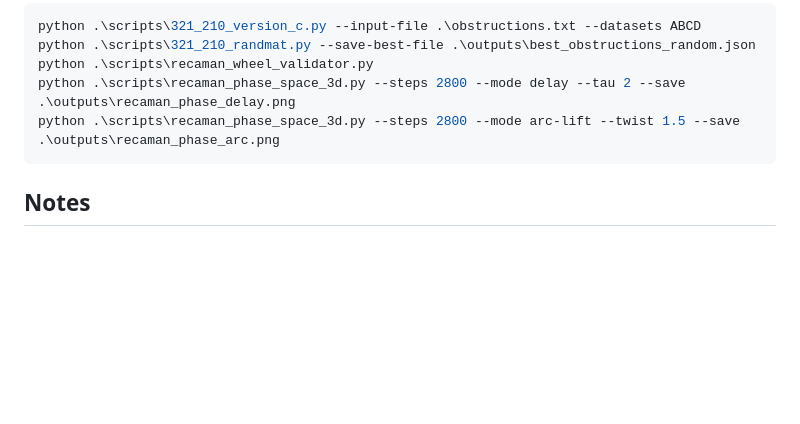
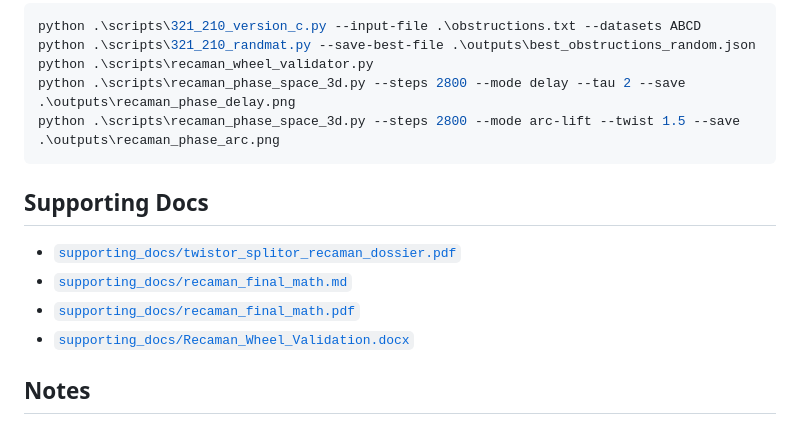
Before and after one commit to kugguk2022/recaman_obstructions, a Markdown page: README.md, the part around the change printed below. GitHub-like rendering; blank space fills up the shorter version.

````diff
--- a/README.md
+++ b/README.md
@@ -42,6 +71,13 @@ python .\scripts\recaman_phase_space_3d.py --steps 2800 --mode delay --tau 2 --s
 python .\scripts\recaman_phase_space_3d.py --steps 2800 --mode arc-lift --twist 1.5 --save .\outputs\recaman_phase_arc.png
 ```
 
+## Supporting Docs
+
+- [`supporting_docs/twistor_splitor_recaman_dossier.pdf`](supporting_docs/twistor_splitor_recaman_dossier.pdf)
+- [`supporting_docs/recaman_final_math.md`](supporting_docs/recaman_final_math.md)
+- [`supporting_docs/recaman_final_math.pdf`](supporting_docs/recaman_final_math.pdf)
+- [`supporting_docs/Recaman_Wheel_Validation.docx`](supporting_docs/Recaman_Wheel_Validation.docx)
+
 ## Notes
 
 - `scripts/recaman_wheel_validator.py` now writes its default JSON output into `outputs/`.
````
Also changed, not shown: other parts of README.md (+29 -0 lines), outputs/recaman_phase_arc_readme.png (added), 1 other file.
